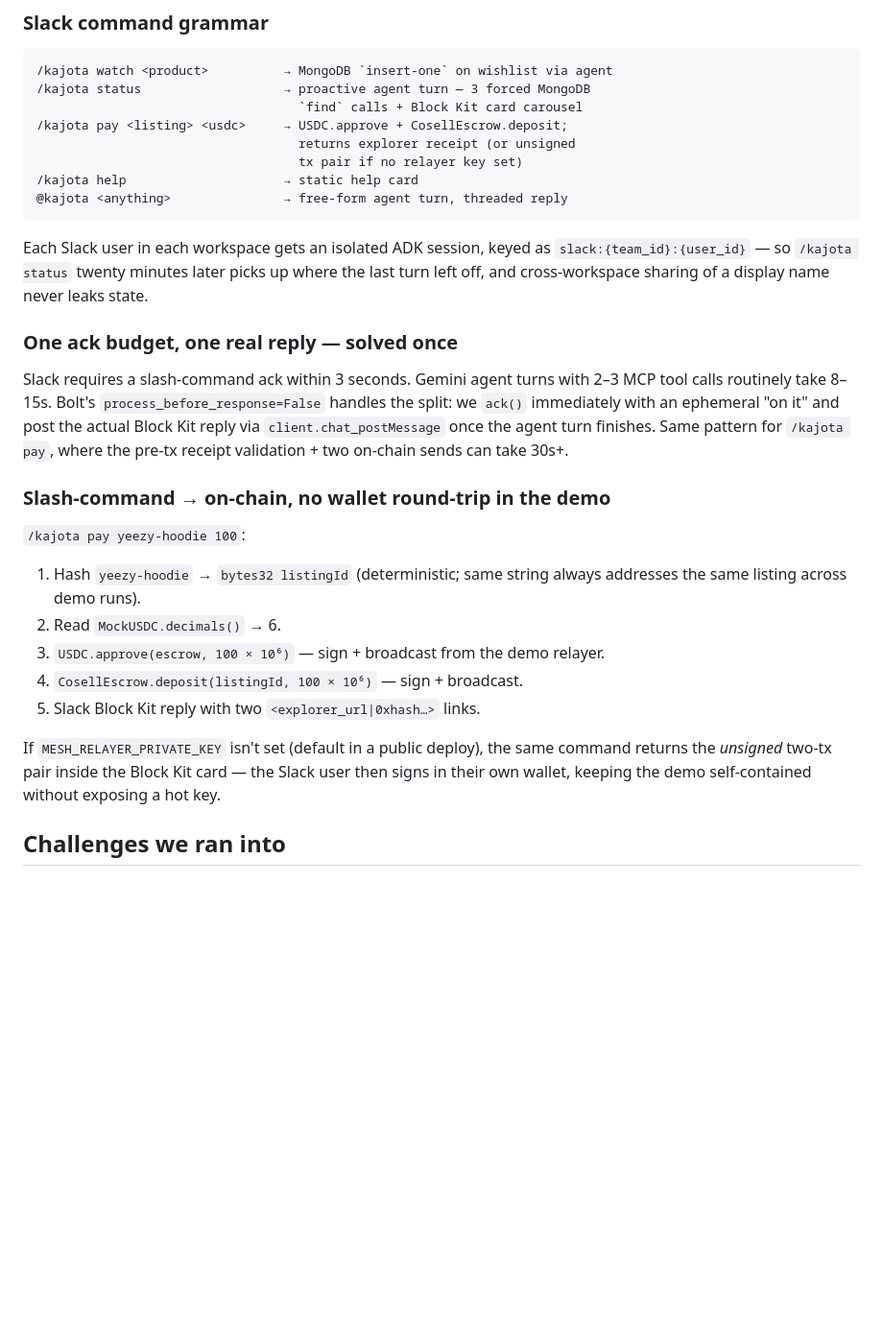
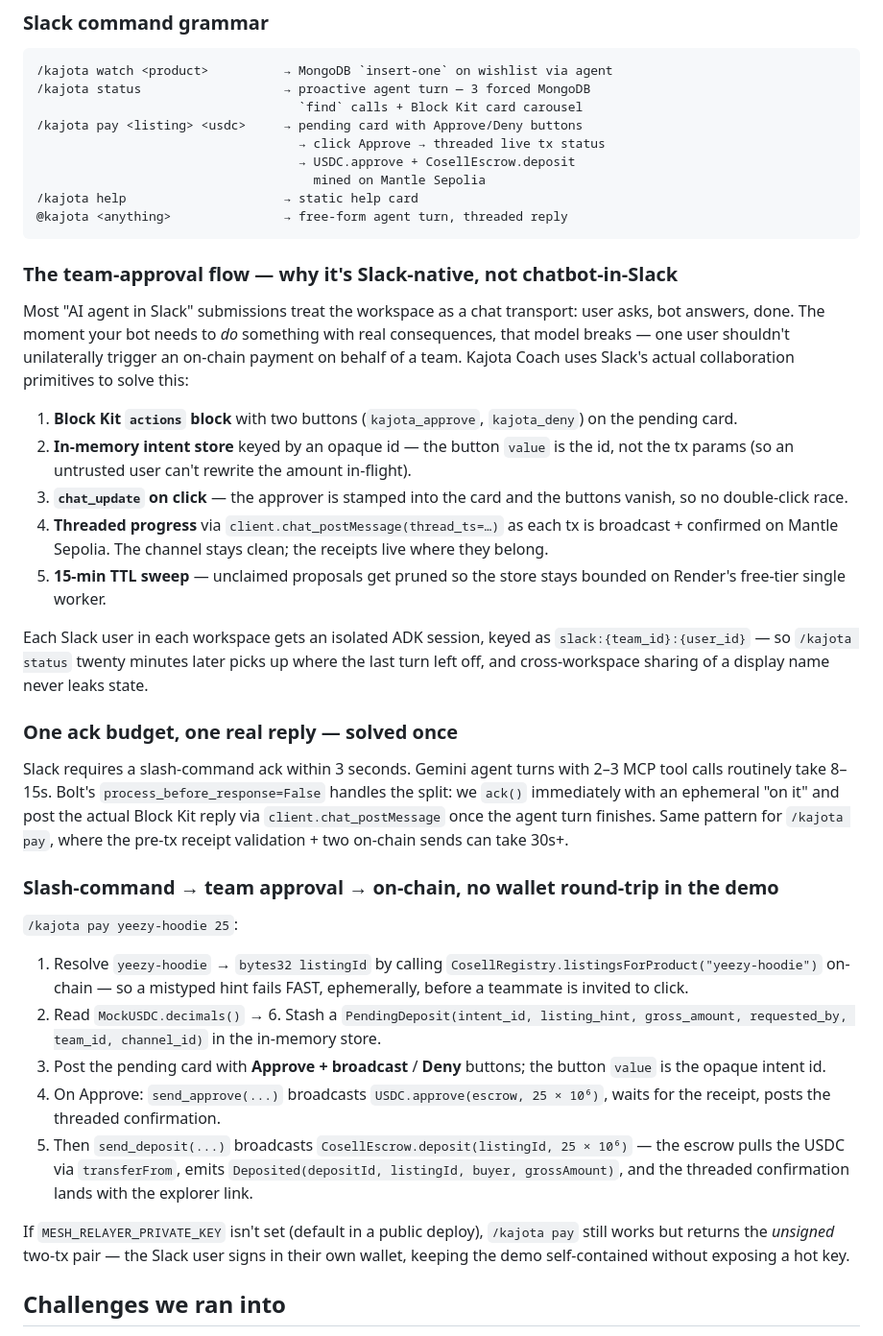
Before and after one commit to KaJota-inc/kajota-coach, a Markdown page: docs/slack-hackathon/SUBMISSION.md, the part around one of its changes. Shown at 96% size. Rendered like a GitHub page; blank space fills up the shorter version.

````diff
--- a/docs/slack-hackathon/SUBMISSION.md
+++ b/docs/slack-hackathon/SUBMISSION.md
@@ -76,12 +83,23 @@ Everything one workspace, one bot, one 3-second slash-command budget met by ack-
 /kajota watch <product>          → MongoDB `insert-one` on wishlist via agent
 /kajota status                   → proactive agent turn — 3 forced MongoDB
                                    `find` calls + Block Kit card carousel
-/kajota pay <listing> <usdc>     → USDC.approve + CosellEscrow.deposit;
-                                   returns explorer receipt (or unsigned
-                                   tx pair if no relayer key set)
+/kajota pay <listing> <usdc>     → pending card with Approve/Deny buttons
+                                   → click Approve → threaded live tx status
+                                   → USDC.approve + CosellEscrow.deposit
+                                     mined on Mantle Sepolia
 /kajota help                     → static help card
 @kajota <anything>               → free-form agent turn, threaded reply
 ```
+
+### The team-approval flow — why it's Slack-native, not chatbot-in-Slack
+
+Most "AI agent in Slack" submissions treat the workspace as a chat transport: user asks, bot answers, done. The moment your bot needs to *do* something with real consequences, that model breaks — one user shouldn't unilaterally trigger an on-chain payment on behalf of a team. Kajota Coach uses Slack's actual collaboration primitives to solve this:
+
+1. **Block Kit `actions` block** with two buttons (`kajota_approve`, `kajota_deny`) on the pending card.
+2. **In-memory intent store** keyed by an opaque id — the button `value` is the id, not the tx params (so an untrusted user can't rewrite the amount in-flight).
+3. **`chat_update` on click** — the approver is stamped into the card and the buttons vanish, so no double-click race.
+4. **Threaded progress** via `client.chat_postMessage(thread_ts=…)` as each tx is broadcast + confirmed on Mantle Sepolia. The channel stays clean; the receipts live where they belong.
+5. **15-min TTL sweep** — unclaimed proposals get pruned so the store stays bounded on Render's free-tier single worker.
 
 Each Slack user in each workspace gets an isolated ADK session, keyed as `slack:{team_id}:{user_id}` — so `/kajota status` twenty minutes later picks up where the last turn left off, and cross-workspace sharing of a display name never leaks state.
 
@@ -89,17 +107,17 @@ Each Slack user in each workspace gets an isolated ADK session, keyed as `slack:
 
 Slack requires a slash-command ack within 3 seconds. Gemini agent turns with 2–3 MCP tool calls routinely take 8–15s. Bolt's `process_before_response=False` handles the split: we `ack()` immediately with an ephemeral "on it" and post the actual Block Kit reply via `client.chat_postMessage` once the agent turn finishes. Same pattern for `/kajota pay`, where the pre-tx receipt validation + two on-chain sends can take 30s+.
 
-### Slash-command → on-chain, no wallet round-trip in the demo
+### Slash-command → team approval → on-chain, no wallet round-trip in the demo
 
-`/kajota pay yeezy-hoodie 100`:
+`/kajota pay yeezy-hoodie 25`:
 
-1. Hash `yeezy-hoodie` → `bytes32 listingId` (deterministic; same string always addresses the same listing across demo runs).
-2. Read `MockUSDC.decimals()` → 6.
-3. `USDC.approve(escrow, 100 × 10⁶)` — sign + broadcast from the demo relayer.
-4. `CosellEscrow.deposit(listingId, 100 × 10⁶)` — sign + broadcast.
-5. Slack Block Kit reply with two `<explorer_url|0xhash…>` links.
+1. Resolve `yeezy-hoodie` → `bytes32 listingId` by calling `CosellRegistry.listingsForProduct("yeezy-hoodie")` on-chain — so a mistyped hint fails FAST, ephemerally, before a teammate is invited to click.
+2. Read `MockUSDC.decimals()` → 6. Stash a `PendingDeposit(intent_id, listing_hint, gross_amount, requested_by, team_id, channel_id)` in the in-memory store.
+3. Post the pending card with **Approve + broadcast** / **Deny** buttons; the button `value` is the opaque intent id.
+4. On Approve: `send_approve(...)` broadcasts `USDC.approve(escrow, 25 × 10⁶)`, waits for the receipt, posts the threaded confirmation.
+5. Then `send_deposit(...)` broadcasts `CosellEscrow.deposit(listingId, 25 × 10⁶)` — the escrow pulls the USDC via `transferFrom`, emits `Deposited(depositId, listingId, buyer, grossAmount)`, and the threaded confirmation lands with the explorer link.
 
-If `MESH_RELAYER_PRIVATE_KEY` isn't set (default in a public deploy), the same command returns the *unsigned* two-tx pair inside the Block Kit card — the Slack user then signs in their own wallet, keeping the demo self-contained without exposing a hot key.
+If `MESH_RELAYER_PRIVATE_KEY` isn't set (default in a public deploy), `/kajota pay` still works but returns the *unsigned* two-tx pair — the Slack user signs in their own wallet, keeping the demo self-contained without exposing a hot key.
 
 ## Challenges we ran into
 
````
Also changed, not shown: other parts of docs/slack-hackathon/SUBMISSION.md (+8 -1 lines), docs/slack-hackathon/demo-shot-list.md (+23 -11 lines).
